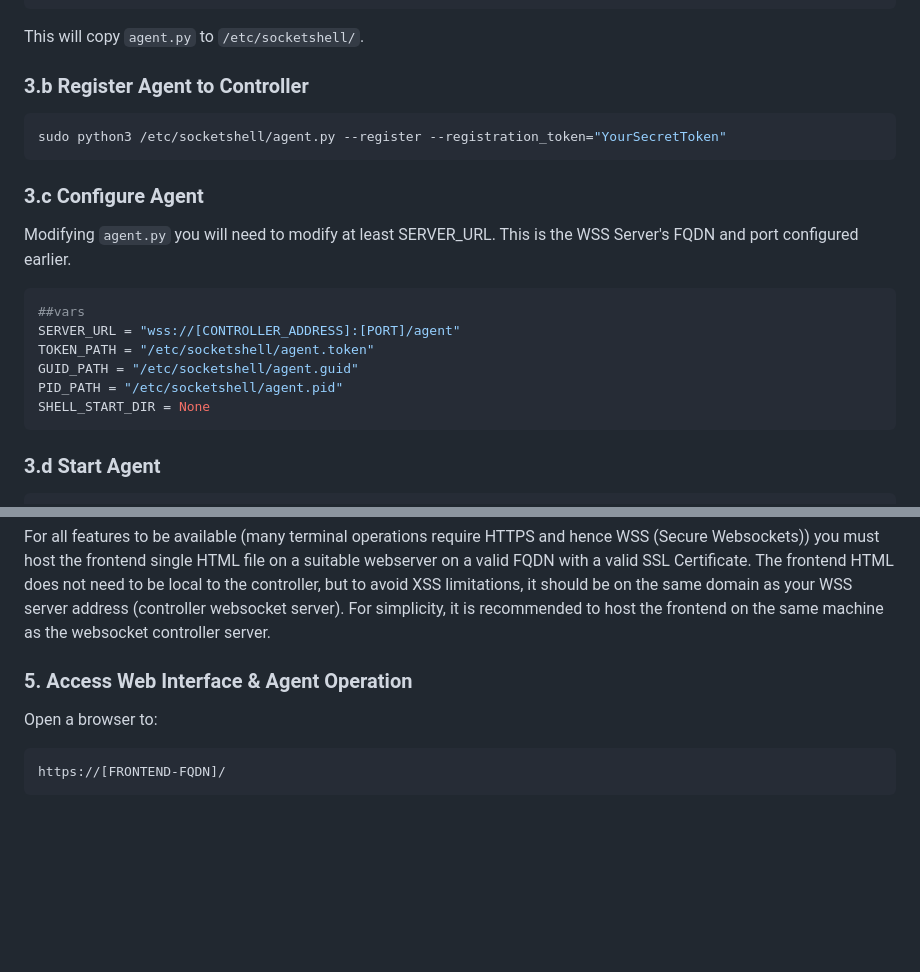
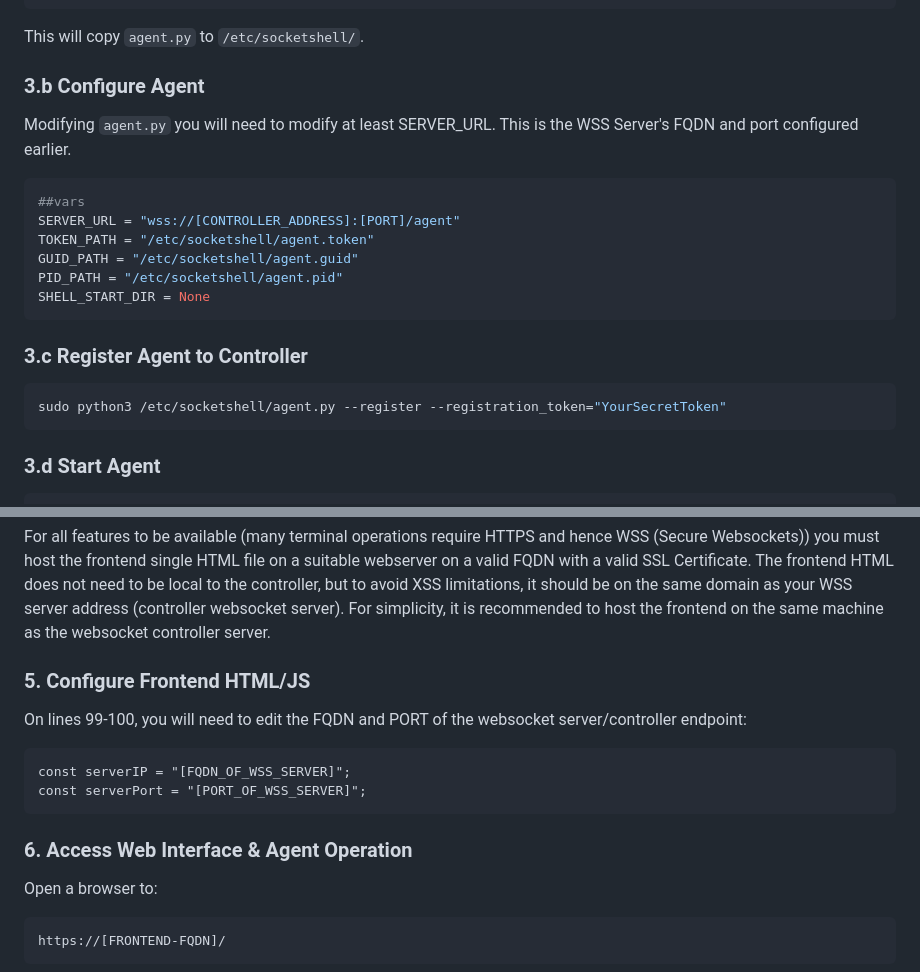
Before and after one commit to davebyrnedb/socketshell, a Markdown page: README.md, 2 parts joined by grey strips. GitHub-like rendering; blank space fills up the shorter version.

Commit message:
Update README, addition of frontend setup

````diff
--- a/README.md
+++ b/README.md
@@ -105,13 +105,7 @@ sudo ./install-agent.sh
 
 This will copy `agent.py` to `/etc/socketshell/`.
 
-### 3.b Register Agent to Controller
-
-```bash
-sudo python3 /etc/socketshell/agent.py --register --registration_token="YourSecretToken"
-```
-
-### 3.c Configure Agent
+### 3.b Configure Agent
 
 Modifying `agent.py` you will need to modify at least SERVER_URL. This is the WSS Server's FQDN and port configured earlier.
 
@@ -122,6 +116,12 @@ TOKEN_PATH = "/etc/socketshell/agent.token"
 GUID_PATH = "/etc/socketshell/agent.guid"
 PID_PATH = "/etc/socketshell/agent.pid"
 SHELL_START_DIR = None
+```
+
+### 3.c Register Agent to Controller
+
+```bash
+sudo python3 /etc/socketshell/agent.py --register --registration_token="YourSecretToken"
 ```
 
 ### 3.d Start Agent
@@ -136,7 +136,16 @@ NOTE: "registration_token" is defined within controller.py
 
 For all features to be available (many terminal operations require HTTPS and hence WSS (Secure Websockets)) you must host the frontend single HTML file on a suitable webserver on a valid FQDN with a valid SSL Certificate. The frontend HTML does not need to be local to the controller, but to avoid XSS limitations, it should be on the same domain as your WSS server address (controller websocket server). For simplicity, it is recommended to host the frontend on the same machine as the websocket controller server.
 
-### 5. Access Web Interface & Agent Operation
+### 5. Configure Frontend HTML/JS
+
+On lines 99-100, you will need to edit the FQDN and PORT of the websocket server/controller endpoint:
+
+```
+const serverIP = "[FQDN_OF_WSS_SERVER]";
+const serverPort = "[PORT_OF_WSS_SERVER]";
+```
+
+### 6. Access Web Interface & Agent Operation
 
 Open a browser to:
 
````
